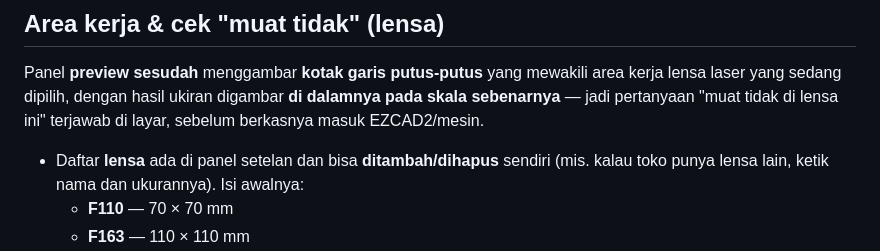
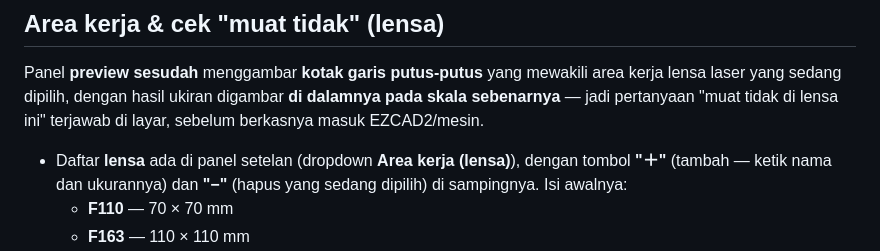
Before and after one commit to bayu-code-lab/laser-prep, a Markdown page: README.md, the part around the change. Rendered like a GitHub page.

Commit message:
docs: perjelas tombol tambah/hapus lensa di README

```diff
--- a/README.md
+++ b/README.md
@@ -138,8 +138,9 @@ kerja lensa laser yang sedang dipilih, dengan hasil ukiran digambar **di dalamny
 skala sebenarnya** — jadi pertanyaan "muat tidak di lensa ini" terjawab di layar,
 sebelum berkasnya masuk EZCAD2/mesin.
 
-- Daftar **lensa** ada di panel setelan dan bisa **ditambah/dihapus** sendiri (mis. kalau
-  toko punya lensa lain, ketik nama dan ukurannya). Isi awalnya:
+- Daftar **lensa** ada di panel setelan (dropdown **Area kerja (lensa)**), dengan tombol
+  **"＋"** (tambah — ketik nama dan ukurannya) dan **"−"** (hapus yang sedang dipilih) di
+  sampingnya. Isi awalnya:
   - **F110** — 70 × 70 mm
   - **F163** — 110 × 110 mm
 - Hasil yang **melebihi** kotak lensa membuat kotaknya berubah jadi **garis merah**
```
